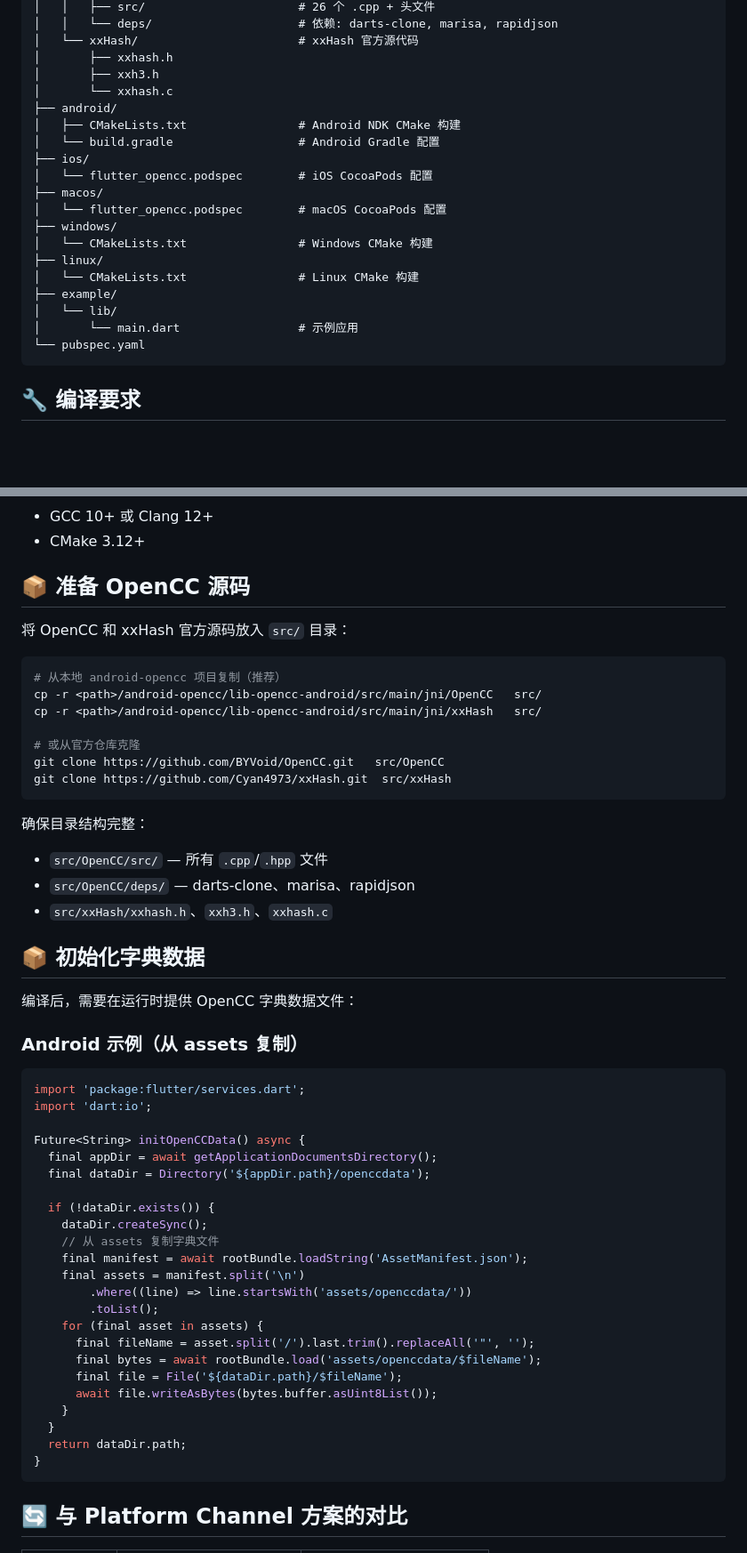
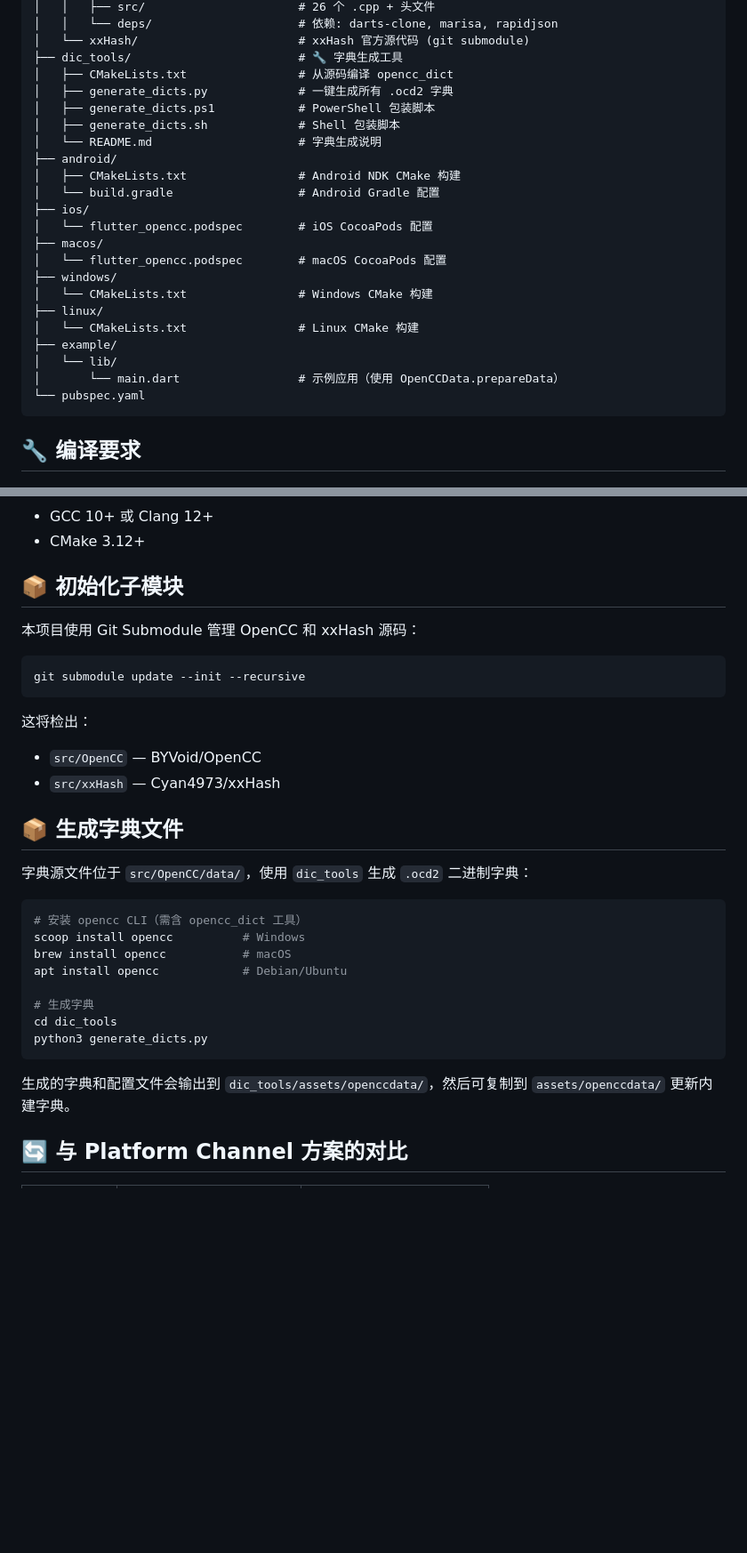
Before and after one commit to xyrlsz/flutter_opencc, a Markdown page: README.md, 2 parts joined by grey strips. Shown at 89% size. GitHub-like rendering; blank space fills up the shorter version.

````diff
--- a/README.md
+++ b/README.md
@@ -104,9 +129,12 @@ flutter_opencc/
 │   │   ├── src/                      # 26 个 .cpp + 头文件
 │   │   └── deps/                     # 依赖: darts-clone, marisa, rapidjson
-│   └── xxHash/                       # xxHash 官方源代码
-│       ├── xxhash.h
-│       ├── xxh3.h
-│       └── xxhash.c
+│   └── xxHash/                       # xxHash 官方源代码 (git submodule)
+├── dic_tools/                        # 🔧 字典生成工具
+│   ├── CMakeLists.txt                # 从源码编译 opencc_dict
+│   ├── generate_dicts.py             # 一键生成所有 .ocd2 字典
+│   ├── generate_dicts.ps1            # PowerShell 包装脚本
+│   ├── generate_dicts.sh             # Shell 包装脚本
+│   └── README.md                     # 字典生成说明
 ├── android/
 │   ├── CMakeLists.txt                # Android NDK CMake 构建
 │   └── build.gradle                  # Android Gradle 配置
@@ -120,7 +148,7 @@ flutter_opencc/
 │   └── CMakeLists.txt                # Linux CMake 构建
 ├── example/
 │   └── lib/
-│       └── main.dart                 # 示例应用
+│       └── main.dart                 # 示例应用（使用 OpenCCData.prepareData）
 └── pubspec.yaml
 ```
 
@@ -142,56 +170,34 @@ flutter_opencc/
 - GCC 10+ 或 Clang 12+
 - CMake 3.12+
 
-## 📦 准备 OpenCC 源码
+## 📦 初始化子模块
 
-将 OpenCC 和 xxHash 官方源码放入 `src/` 目录：
+本项目使用 Git Submodule 管理 OpenCC 和 xxHash 源码：
 
 ```bash
-# 从本地 android-opencc 项目复制（推荐）
-cp -r <path>/android-opencc/lib-opencc-android/src/main/jni/OpenCC   src/
-cp -r <path>/android-opencc/lib-opencc-android/src/main/jni/xxHash   src/
-
-# 或从官方仓库克隆
-git clone https://github.com/BYVoid/OpenCC.git   src/OpenCC
-git clone https://github.com/Cyan4973/xxHash.git  src/xxHash
+git submodule update --init --recursive
 ```
 
-确保目录结构完整：
-- `src/OpenCC/src/` — 所有 `.cpp`/`.hpp` 文件
-- `src/OpenCC/deps/` — darts-clone、marisa、rapidjson
-- `src/xxHash/xxhash.h`、`xxh3.h`、`xxhash.c`
+这将检出：
+- `src/OpenCC` — BYVoid/OpenCC
+- `src/xxHash` — Cyan4973/xxHash
 
-## 📦 初始化字典数据
+## 📦 生成字典文件
 
-编译后，需要在运行时提供 OpenCC 字典数据文件：
+字典源文件位于 `src/OpenCC/data/`，使用 `dic_tools` 生成 `.ocd2` 二进制字典：
 
-### Android 示例（从 assets 复制）
+```bash
+# 安装 opencc CLI（需含 opencc_dict 工具）
+scoop install opencc          # Windows
+brew install opencc           # macOS
+apt install opencc            # Debian/Ubuntu
 
-```dart
-import 'package:flutter/services.dart';
-import 'dart:io';
+# 生成字典
+cd dic_tools
+python3 generate_dicts.py
+```
 
-Future<String> initOpenCCData() async {
-  final appDir = await getApplicationDocumentsDirectory();
-  final dataDir = Directory('${appDir.path}/openccdata');
-
-  if (!dataDir.exists()) {
-    dataDir.createSync();
-    // 从 assets 复制字典文件
-    final manifest = await rootBundle.loadString('AssetManifest.json');
-    final assets = manifest.split('\n')
-        .where((line) => line.startsWith('assets/openccdata/'))
-        .toList();
-    for (final asset in assets) {
-      final fileName = asset.split('/').last.trim().replaceAll('"', '');
-      final bytes = await rootBundle.load('assets/openccdata/$fileName');
-      final file = File('${dataDir.path}/$fileName');
-      await file.writeAsBytes(bytes.buffer.asUint8List());
-    }
-  }
-  return dataDir.path;
-}
-```
+生成的字典和配置文件会输出到 `dic_tools/assets/openccdata/`，然后可复制到 `assets/openccdata/` 更新内建字典。
 
 ## 🔄 与 Platform Channel 方案的对比
 
````
Also changed, not shown: other parts of README.md (+42 -17 lines).
